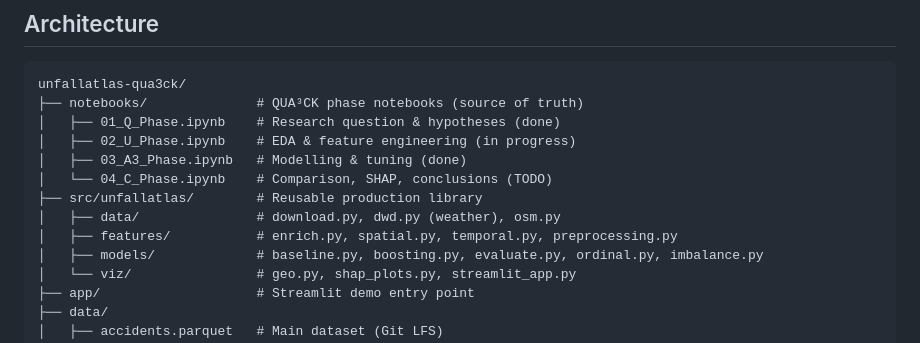
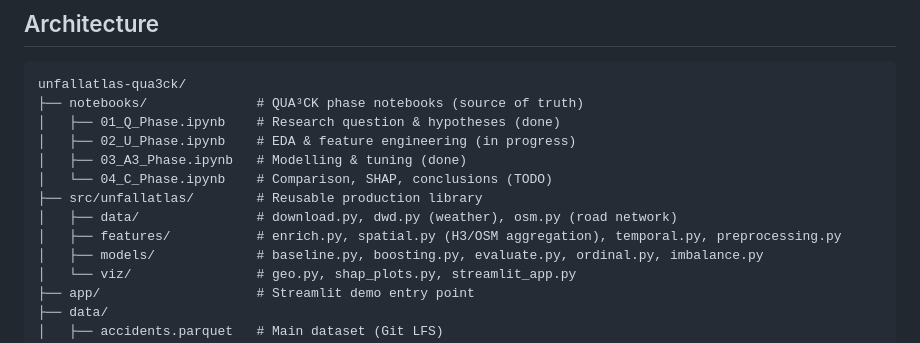
Before and after one commit to jonasyr/unfallatlas-qua3ck, a Markdown page: AGENTS.md, the part around the change. Drawn GitHub-style.

```diff
--- a/AGENTS.md
+++ b/AGENTS.md
@@ -56,8 +56,8 @@ unfallatlas-qua3ck/
 │   ├── 03_A3_Phase.ipynb   # Modelling & tuning (done)
 │   └── 04_C_Phase.ipynb    # Comparison, SHAP, conclusions (TODO)
 ├── src/unfallatlas/        # Reusable production library
-│   ├── data/               # download.py, dwd.py (weather), osm.py
-│   ├── features/           # enrich.py, spatial.py, temporal.py, preprocessing.py
+│   ├── data/               # download.py, dwd.py (weather), osm.py (road network)
+│   ├── features/           # enrich.py, spatial.py (H3/OSM aggregation), temporal.py, preprocessing.py
 │   ├── models/             # baseline.py, boosting.py, evaluate.py, ordinal.py, imbalance.py
 │   └── viz/                # geo.py, shap_plots.py, streamlit_app.py
 ├── app/                    # Streamlit demo entry point
```
Also changed, not shown: docs/AI TOOL DISCLOSURE.md (+1 -0 lines), docs/GLOSSARY.md (+6 -0 lines).
